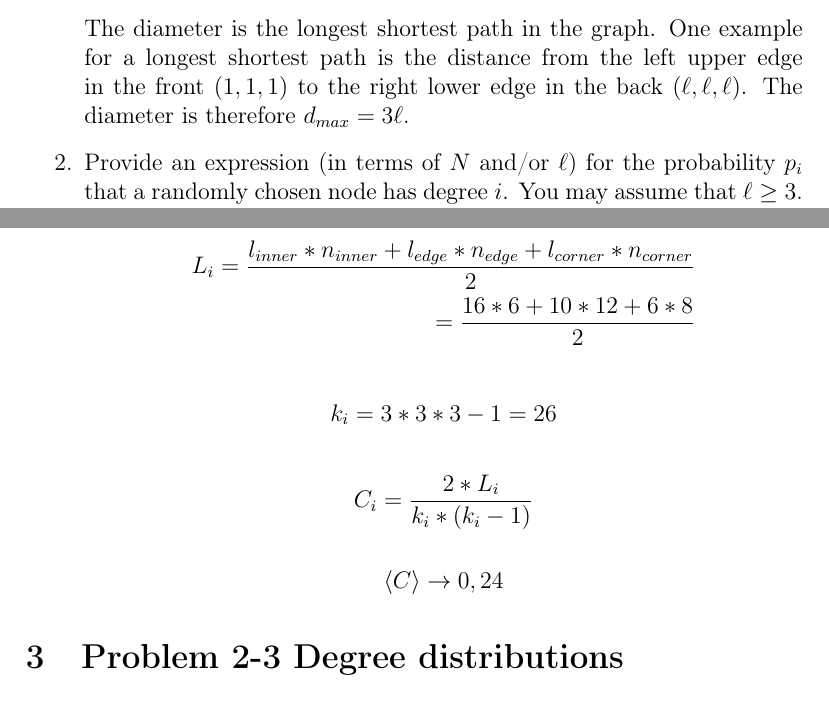
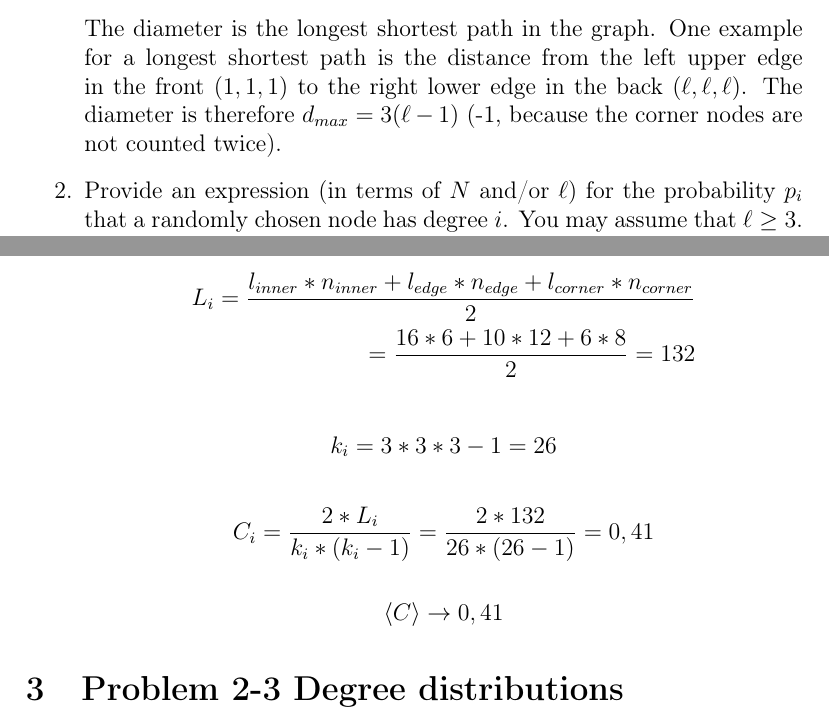
Before and after one commit to fidsusj/CNA_assignments, a LaTeX document (2/report/report.tex, which reads 2/report/content/problem_02.tex): two parts of pages 5 and 7 of 8, joined at a grey line, cut so that both start at the same text. Compiled offline with pdfLaTeX.

Commit message:
update assignment 2 based on tutor feedback

```diff
--- a/2/report/content/problem_02.tex
+++ b/2/report/content/problem_02.tex
@@ -15,7 +15,7 @@ Consider an undirected network $G = (V,E)$ with $N = \ell^3$ nodes corresponding
 	\item What is the diameter $d_{max}$ of the graph?
 	\vspace{0.25cm}
 
-	The diameter is the longest shortest path in the graph. One example for a longest shortest path is the distance from the left upper edge in the front $(1,1,1)$ to the right lower edge in the back $(\ell,\ell,\ell)$. The diameter is therefore $d_{max} = 3\ell$.
+	The diameter is the longest shortest path in the graph. One example for a longest shortest path is the distance from the left upper edge in the front $(1,1,1)$ to the right lower edge in the back $(\ell,\ell,\ell)$. The diameter is therefore $d_{max} = 3(\ell-1)$ (-1, because the corner nodes are not counted twice).
 
 	\item Provide an expression (in terms of $N$ and/or $\ell$) for the probability $p_i$ that a randomly chosen node has degree $i$. You may assume that $\ell \geq 3$. What are the consequences for $N \rightarrow \infty$?
 	\vspace{0.25cm}
@@ -103,7 +103,7 @@ Consider an undirected network $G = (V,E)$ with $N = \ell^3$ nodes corresponding
 
 	\begin{align*}
 		L_i = \frac{l_{inner}*n_{inner} + l_{edge}*n_{edge} + l_{corner}*n_{corner}}{2} \\
-		= \frac{16*6 + 10*12 + 6*8}{2}
+		= \frac{16*6 + 10*12 + 6*8}{2} = 132
 	\end{align*}
 
 	\begin{equation*}
@@ -111,11 +111,11 @@ Consider an undirected network $G = (V,E)$ with $N = \ell^3$ nodes corresponding
 	\end{equation*}
 
 	\begin{equation*}
-		C_i = \frac{2*L_i}{k_i * (k_i-1)}
+		C_i = \frac{2*L_i}{k_i * (k_i-1)} = \frac{2*132}{26 * (26-1)} = 0,41
 	\end{equation*}
 
 	\begin{equation*}
-		\langle C \rangle \rightarrow 0,24
+		\langle C \rangle \rightarrow 0,41
 	\end{equation*}
 
 \end{enumerate}
```
Also changed, not shown: 2/report/report.bbl (added), 2/report/report.pdf, 2/report/content/problem_02.tex (2 more changed lines), 4 other files.
